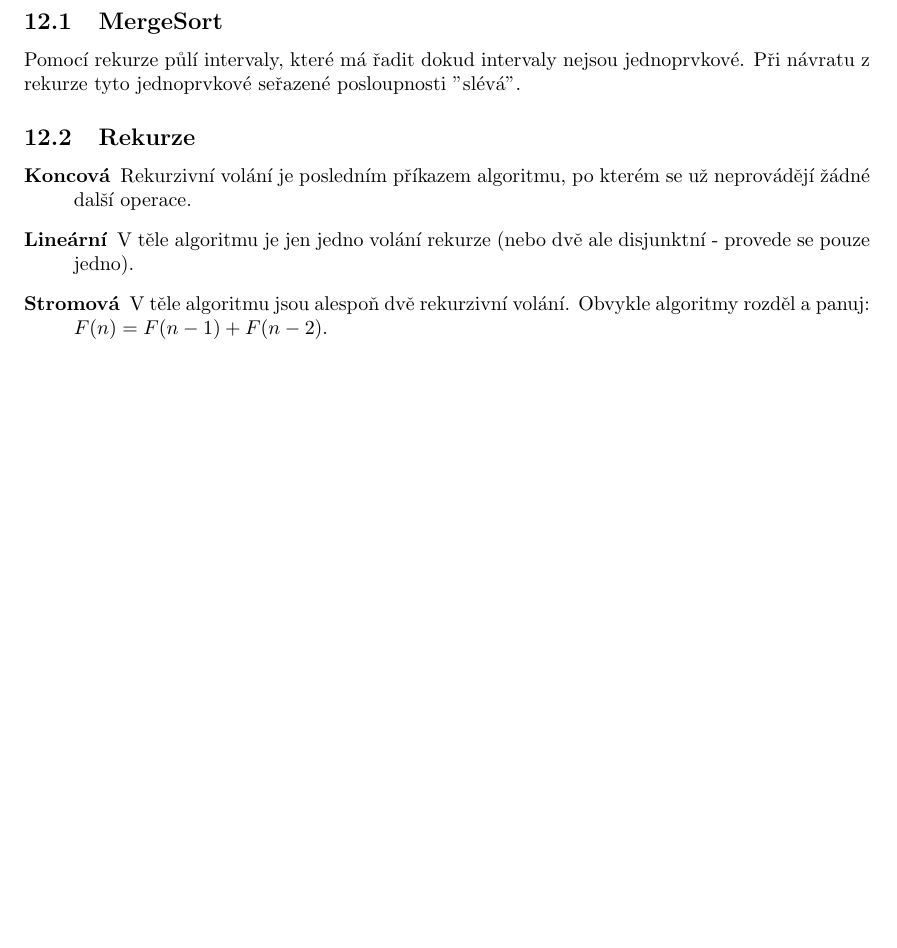
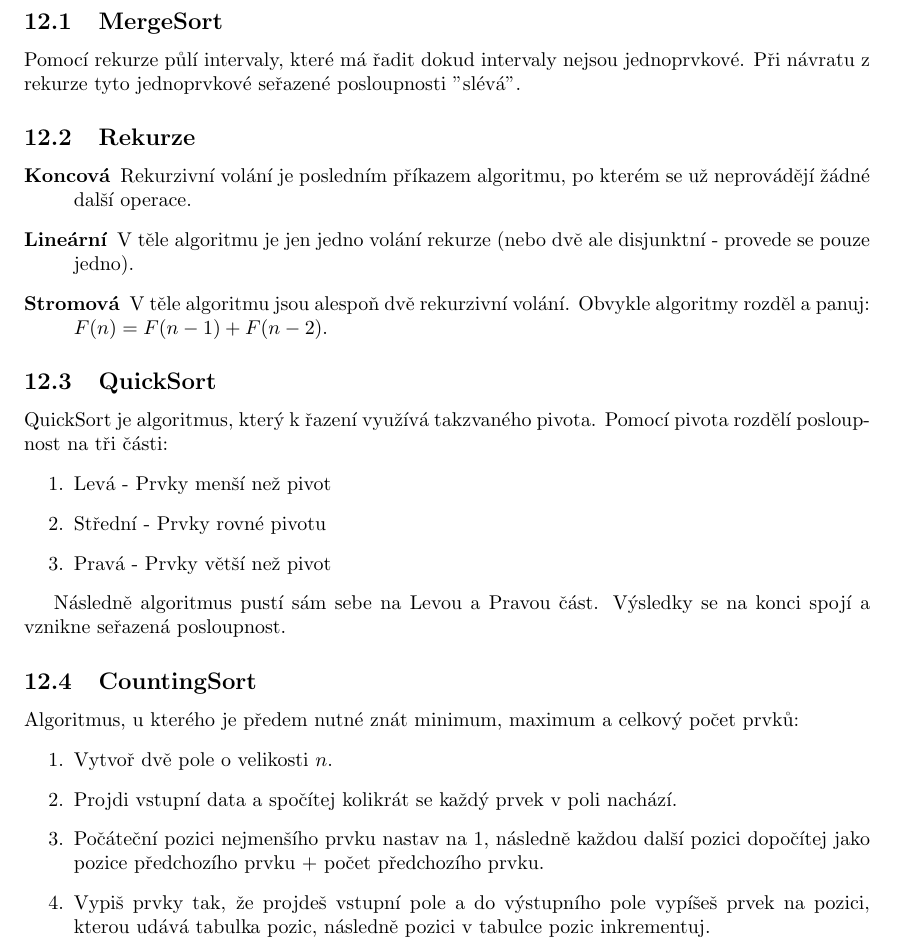
Before and after one commit to josefdolezal/fit-bi-ag1, a LaTeX document (notes/00-notes.tex, which reads notes/11-recusion-divide-and-conquer.tex): part of page 12 of 12 before the commit and part of page 12 of 13 after it, cut so that both start at the same text, the shorter picture padded with empty space. Compiled offline with pdfLaTeX.

Commit message:
Add lecture 9

```diff
--- a/notes/11-recusion-divide-and-conquer.tex
+++ b/notes/11-recusion-divide-and-conquer.tex
@@ -12,3 +12,22 @@
       \item[Lineární] V těle algoritmu je jen jedno volání rekurze (nebo dvě ale disjunktní - provede se pouze jedno).
       \item[Stromová] V těle algoritmu jsou alespoň dvě rekurzivní volání. Obvykle algoritmy rozděl a panuj: $F(n) = F(n-1) + F(n-2)$.
     \end{description}
+
+  \subsection{QuickSort}
+    QuickSort je algoritmus, který k řazení využívá takzvaného pivota. Pomocí pivota rozdělí posloupnost na tři části:
+    \begin{enumerate}
+      \item Levá - Prvky menší než pivot
+      \item Střední - Prvky rovné pivotu
+      \item Pravá - Prvky větší než pivot
+    \end{enumerate}
+
+    Následně algoritmus pustí sám sebe na Levou a Pravou část. Výsledky se na konci spojí a vznikne seřazená posloupnost.
+
+  \subsection{CountingSort}
+    Algoritmus, u kterého je předem nutné znát minimum, maximum a celkový počet prvků:
+    \begin{enumerate}
+      \item Vytvoř dvě pole o velikosti $n$.
+      \item Projdi vstupní data a spočítej kolikrát se každý prvek v poli nachází.
+      \item Počáteční pozici nejmenšího prvku nastav na $1$, následně každou další pozici dopočítej jako pozice předchozího prvku + počet předchozího prvku.
+      \item Vypiš prvky tak, že projdeš vstupní pole a do výstupního pole vypíšeš prvek na pozici, kterou udává tabulka pozic, následně pozici v tabulce pozic inkrementuj.
+    \end{enumerate}
```
